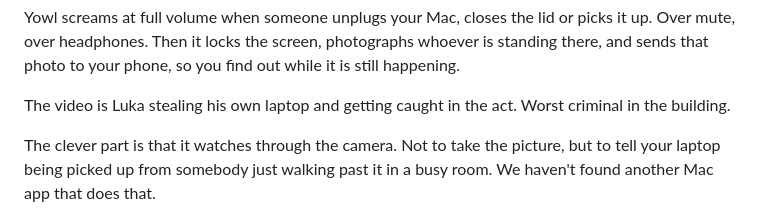
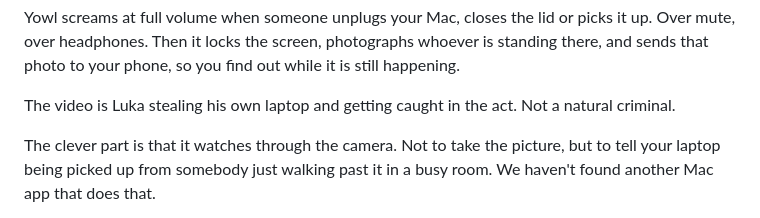
Before and after one commit to nejcar20/yowl, a Markdown page: docs/launch/LINKEDIN.md, the part around the change. GitHub-like rendering.

Commit message:
Take the drier caption
Co-Authored-By: Claude Opus 5 <noreply@anthropic.com>
Claude-Session: https://claude.ai/code/session_01Gur8dX9AB8VShJhA2bMvBB

```diff
--- a/docs/launch/LINKEDIN.md
+++ b/docs/launch/LINKEDIN.md
@@ -25,8 +25,8 @@ picks it up. Over mute, over headphones. Then it locks the screen, photographs
 whoever is standing there, and sends that photo to your phone, so you find out
 while it is still happening.
 
-The video is Luka stealing his own laptop and getting caught in the act. Worst
-criminal in the building.
+The video is Luka stealing his own laptop and getting caught in the act. Not a
+natural criminal.
 
 The clever part is that it watches through the camera. Not to take the picture,
 but to tell your laptop being picked up from somebody just walking past it in a
```
